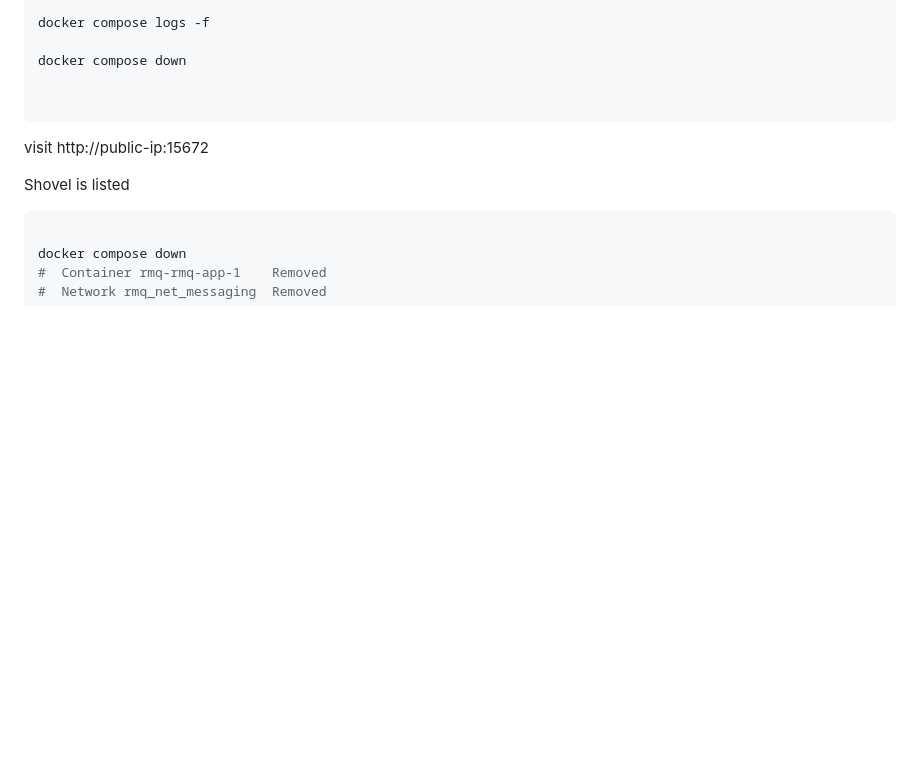
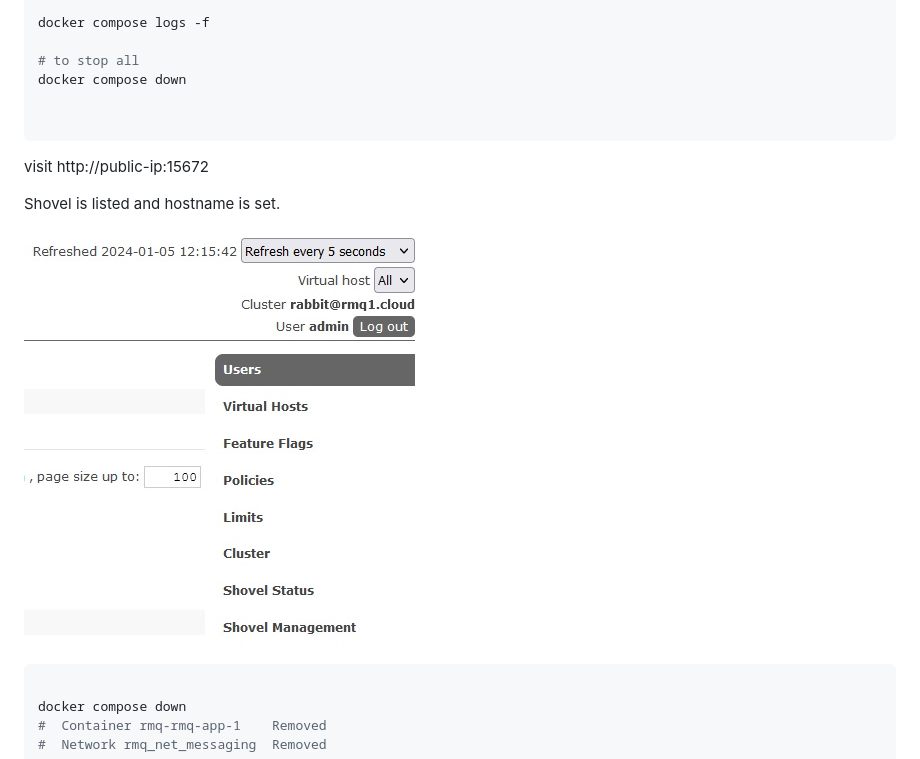
Before and after one commit to spawnmarvel/learning-docker, a Markdown page: 1-getting-started-guide/README-4-docker-compose.md, the part around the change. GitHub-like rendering; pictures changed too: images/shovel.jpg (added); blank space fills up the shorter version.

Commit message:
compose

````diff
--- a/1-getting-started-guide/README-4-docker-compose.md
+++ b/1-getting-started-guide/README-4-docker-compose.md
@@ -116,6 +116,7 @@ docker compose up -d
 
 docker compose logs -f
 
+# to stop all
 docker compose down
 
 
@@ -123,8 +124,9 @@ docker compose down
 
 visit http://public-ip:15672
 
-Shovel is listed
+Shovel is listed and hostname is set.
 
+![Shovel ](https://github.com/spawnmarvel/learning-docker/blob/main/images/shovel.jpg)
 
 ```bash
 
````
